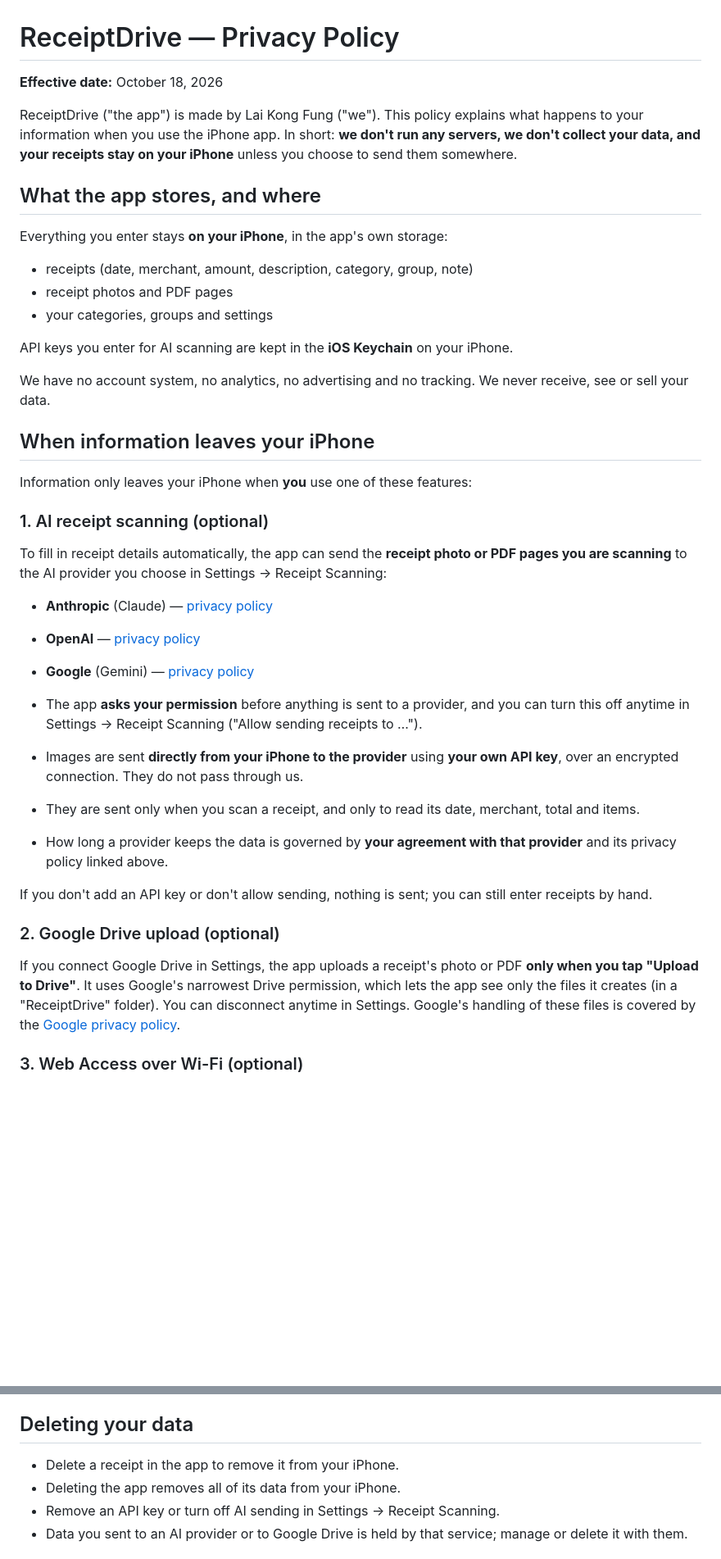
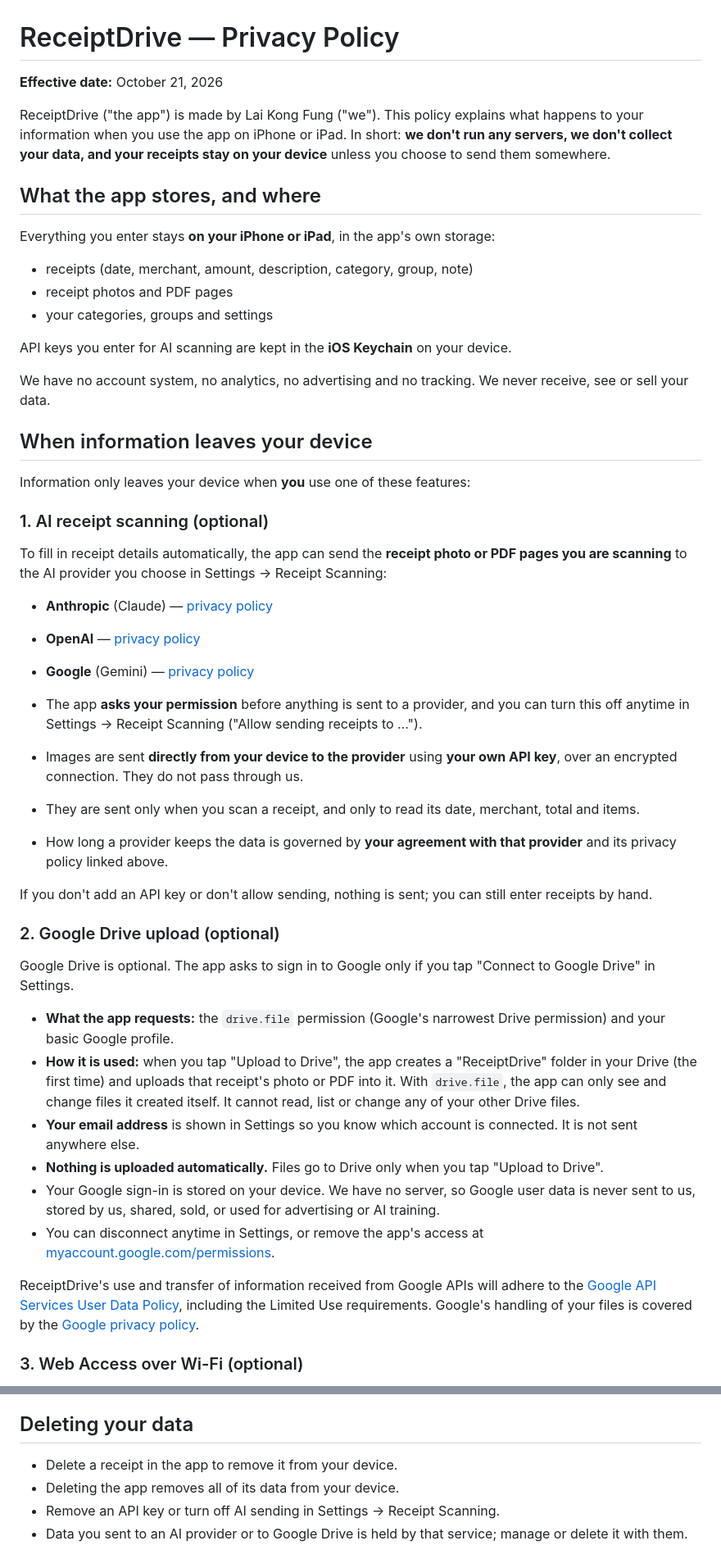
Before and after one commit to rabbitsf/receipt-scan, a Markdown page: PRIVACY.md, 2 parts joined by grey strips. Shown at 82% size. Drawn GitHub-style; blank space fills up the shorter version.

Commit message:
Privacy policy: explain Google Drive data use, add Limited Use statement
Co-Authored-By: Claude Opus 5.5 <noreply@anthropic.com>

```diff
--- a/PRIVACY.md
+++ b/PRIVACY.md
@@ -1,24 +1,24 @@
 # ReceiptDrive — Privacy Policy
 
-**Effective date:** October 18, 2026
+**Effective date:** October 21, 2026
 
-ReceiptDrive ("the app") is made by Lai Kong Fung ("we"). This policy explains what happens to your information when you use the iPhone app. In short: **we don't run any servers, we don't collect your data, and your receipts stay on your iPhone** unless you choose to send them somewhere.
+ReceiptDrive ("the app") is made by Lai Kong Fung ("we"). This policy explains what happens to your information when you use the app on iPhone or iPad. In short: **we don't run any servers, we don't collect your data, and your receipts stay on your device** unless you choose to send them somewhere.
 
 ## What the app stores, and where
 
-Everything you enter stays **on your iPhone**, in the app's own storage:
+Everything you enter stays **on your iPhone or iPad**, in the app's own storage:
 
 - receipts (date, merchant, amount, description, category, group, note)
 - receipt photos and PDF pages
 - your categories, groups and settings
 
-API keys you enter for AI scanning are kept in the **iOS Keychain** on your iPhone.
+API keys you enter for AI scanning are kept in the **iOS Keychain** on your device.
 
 We have no account system, no analytics, no advertising and no tracking. We never receive, see or sell your data.
 
-## When information leaves your iPhone
+## When information leaves your device
 
-Information only leaves your iPhone when **you** use one of these features:
+Information only leaves your device when **you** use one of these features:
 
 ### 1. AI receipt scanning (optional)
 
@@ -29,7 +29,7 @@ To fill in receipt details automatically, the app can send the **receipt photo o
 - **Google** (Gemini) — [privacy policy](https://policies.google.com/privacy)
 
 - The app **asks your permission** before anything is sent to a provider, and you can turn this off anytime in Settings → Receipt Scanning ("Allow sending receipts to …").
-- Images are sent **directly from your iPhone to the provider** using **your own API key**, over an encrypted connection. They do not pass through us.
+- Images are sent **directly from your device to the provider** using **your own API key**, over an encrypted connection. They do not pass through us.
 - They are sent only when you scan a receipt, and only to read its date, merchant, total and items.
 - How long a provider keeps the data is governed by **your agreement with that provider** and its privacy policy linked above.
 
@@ -37,7 +37,16 @@ If you don't add an API key or don't allow sending, nothing is sent; you can sti
 
 ### 2. Google Drive upload (optional)
 
-If you connect Google Drive in Settings, the app uploads a receipt's photo or PDF **only when you tap "Upload to Drive"**. It uses Google's narrowest Drive permission, which lets the app see only the files it creates (in a "ReceiptDrive" folder). You can disconnect anytime in Settings. Google's handling of these files is covered by the [Google privacy policy](https://policies.google.com/privacy).
+Google Drive is optional. The app asks to sign in to Google only if you tap "Connect to Google Drive" in Settings.
+
+- **What the app requests:** the `drive.file` permission (Google's narrowest Drive permission) and your basic Google profile.
+- **How it is used:** when you tap "Upload to Drive", the app creates a "ReceiptDrive" folder in your Drive (the first time) and uploads that receipt's photo or PDF into it. With `drive.file`, the app can only see and change files it created itself. It cannot read, list or change any of your other Drive files.
+- **Your email address** is shown in Settings so you know which account is connected. It is not sent anywhere else.
+- **Nothing is uploaded automatically.** Files go to Drive only when you tap "Upload to Drive".
+- Your Google sign-in is stored on your device. We have no server, so Google user data is never sent to us, stored by us, shared, sold, or used for advertising or AI training.
+- You can disconnect anytime in Settings, or remove the app's access at [myaccount.google.com/permissions](https://myaccount.google.com/permissions).
+
+ReceiptDrive's use and transfer of information received from Google APIs will adhere to the [Google API Services User Data Policy](https://developers.google.com/terms/api-services-user-data-policy), including the Limited Use requirements. Google's handling of your files is covered by the [Google privacy policy](https://policies.google.com/privacy).
 
 ### 3. Web Access over Wi-Fi (optional)
 
@@ -55,8 +64,8 @@ When you export (CSV, PDF), share a receipt PDF, or save a photo to your Photos
 
 ## Deleting your data
 
-- Delete a receipt in the app to remove it from your iPhone.
-- Deleting the app removes all of its data from your iPhone.
+- Delete a receipt in the app to remove it from your device.
+- Deleting the app removes all of its data from your device.
 - Remove an API key or turn off AI sending in Settings → Receipt Scanning.
 - Data you sent to an AI provider or to Google Drive is held by that service; manage or delete it with them.
 
```
